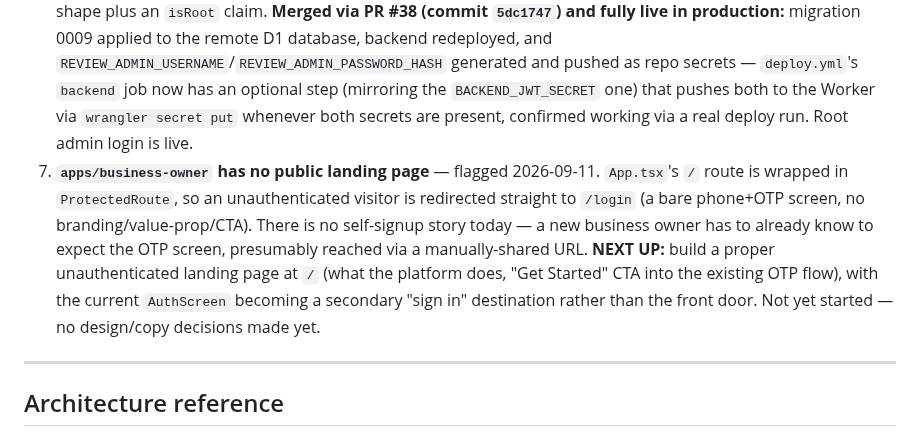
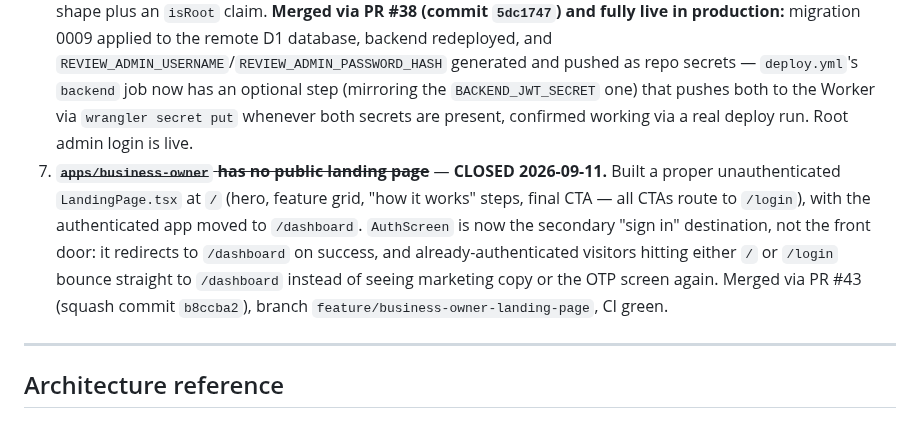
Before and after one commit to allocsys/ai-campaign-builder, a Markdown page: plan.md, the part around the change. Drawn GitHub-style.

Commit message:
plan.md: close Open Item 7 — business-owner landing page merged (PR #43)

```diff
--- a/plan.md
+++ b/plan.md
@@ -309,7 +309,7 @@ packages/
 4. Stale branch `step9-bundle-optimization` (superseded by PR #18) was never deleted — no branch-delete tool available in-session; flagged for manual cleanup. (`feature/vision-cascade-config` has since been cleaned up post-merge; only `step9-bundle-optimization` remains stale as of 2026-09-11.)
 5. Auto-approve/auto-reject tiers of the 3-tier AI review system (Phase 0.5) aren't implemented — only manual-hold (Review Console) is live, since there's no real AI scoring pipeline (see item 1).
 6. ~~**`review_team` OTP verification has no roster/invite check**~~ — **CLOSED 2026-09-11.** Fixed via `review_team_members`, invite-only (mirroring `staff`'s invite gate exactly). Registration is gated by a **separate `review_admin` role**, logging in with **username+password** via its own login route (`POST /api/review-admin/login`) — the root admin's credentials are env-configured (`REVIEW_ADMIN_USERNAME`/`REVIEW_ADMIN_PASSWORD_HASH`, hash-compared via `lib/password.ts`'s PBKDF2 implementation). Admin page lives inside `apps/review-console` at `/admin` (login at `/admin/login`), with full access to manage `review_team_members` *and* to add/remove `review_admins`. Non-root admins get their own issued username+password, changeable via self-service `PATCH /api/review-admin/password` (root excluded, permanently fixed to env). Admin JWT reuses the standard `signJWT` shape plus an `isRoot` claim. **Merged via PR #38 (commit `5dc1747`) and fully live in production:** migration 0009 applied to the remote D1 database, backend redeployed, and `REVIEW_ADMIN_USERNAME`/`REVIEW_ADMIN_PASSWORD_HASH` generated and pushed as repo secrets — `deploy.yml`'s `backend` job now has an optional step (mirroring the `BACKEND_JWT_SECRET` one) that pushes both to the Worker via `wrangler secret put` whenever both secrets are present, confirmed working via a real deploy run. Root admin login is live.
-7. **`apps/business-owner` has no public landing page** — flagged 2026-09-11. `App.tsx`'s `/` route is wrapped in `ProtectedRoute`, so an unauthenticated visitor is redirected straight to `/login` (a bare phone+OTP screen, no branding/value-prop/CTA). There is no self-signup story today — a new business owner has to already know to expect the OTP screen, presumably reached via a manually-shared URL. **NEXT UP:** build a proper unauthenticated landing page at `/` (what the platform does, "Get Started" CTA into the existing OTP flow), with the current `AuthScreen` becoming a secondary "sign in" destination rather than the front door. Not yet started — no design/copy decisions made yet.
+7. ~~**`apps/business-owner` has no public landing page**~~ — **CLOSED 2026-09-11.** Built a proper unauthenticated `LandingPage.tsx` at `/` (hero, feature grid, "how it works" steps, final CTA — all CTAs route to `/login`), with the authenticated app moved to `/dashboard`. `AuthScreen` is now the secondary "sign in" destination, not the front door: it redirects to `/dashboard` on success, and already-authenticated visitors hitting either `/` or `/login` bounce straight to `/dashboard` instead of seeing marketing copy or the OTP screen again. Merged via PR #43 (squash commit `b8ccba2`), branch `feature/business-owner-landing-page`, CI green.
 
 ---
 
```
